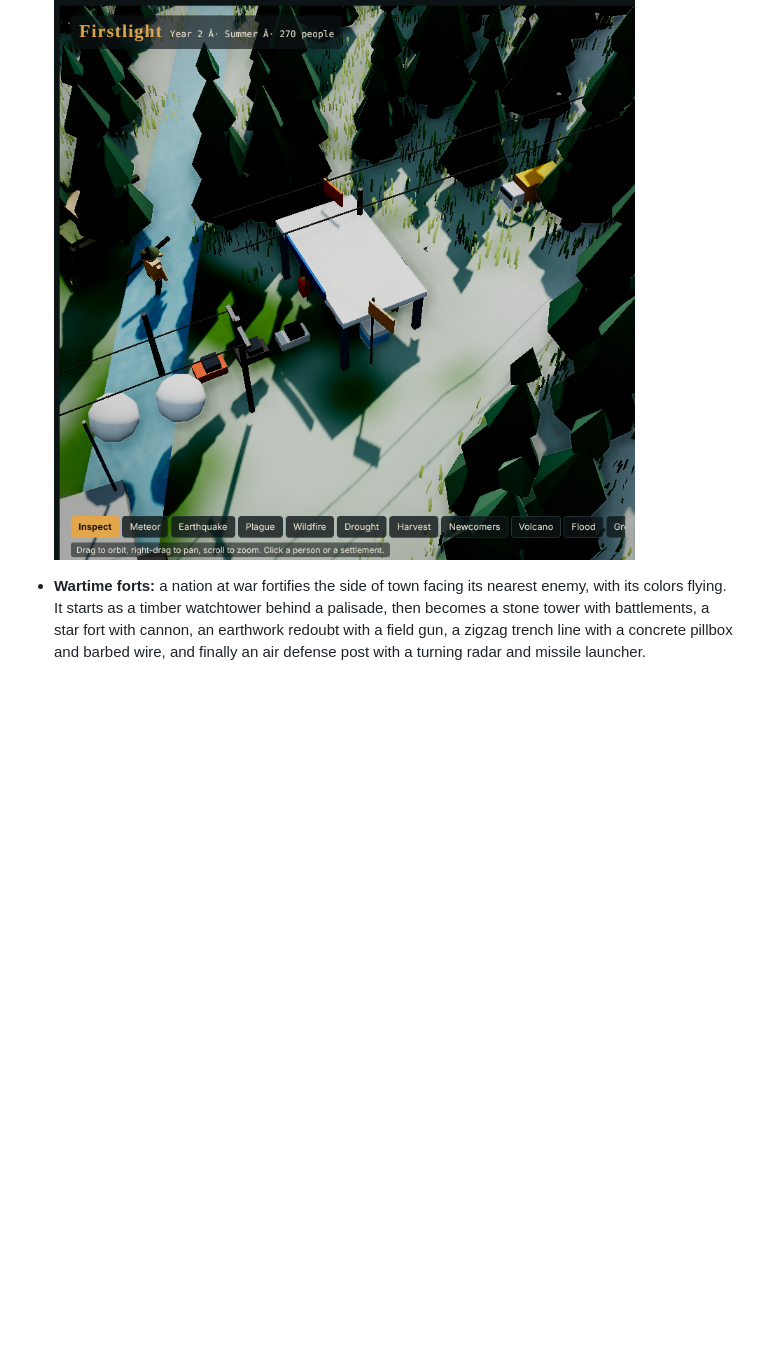
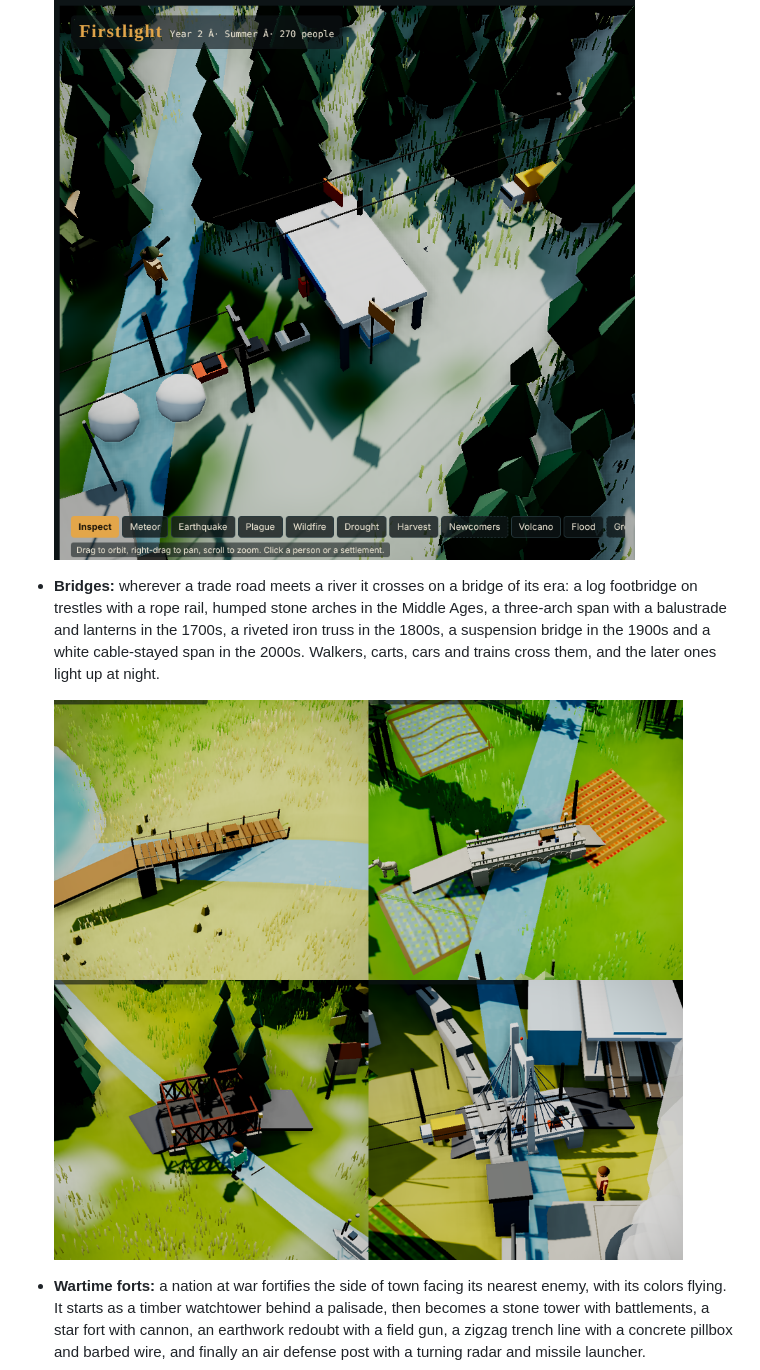
Before and after one commit to salmonA001/firstlight, a Markdown page: README.md, the part around the change. Drawn GitHub-style; pictures changed too: docs/bridges.png (added); blank space fills up the shorter version.

Commit message:
Add era bridges where trade roads cross rivers
Co-Authored-By: Claude Opus 5.5 <noreply@anthropic.com>
Claude-Session: https://claude.ai/code/session_01BnKnKpAQNz5sJcymEDvrxt

```diff
--- a/README.md
+++ b/README.md
@@ -174,6 +174,10 @@ There are **53 technologies** across seven eras. They run from Stone Tools, Fire
 
   ![Border crossing](docs/crossing.png)
 
+- **Bridges:** wherever a trade road meets a river it crosses on a bridge of its era: a log footbridge on trestles with a rope rail, humped stone arches in the Middle Ages, a three-arch span with a balustrade and lanterns in the 1700s, a riveted iron truss in the 1800s, a suspension bridge in the 1900s and a white cable-stayed span in the 2000s. Walkers, carts, cars and trains cross them, and the later ones light up at night.
+
+  ![Bridges](docs/bridges.png)
+
 - **Wartime forts:** a nation at war fortifies the side of town facing its nearest enemy, with its colors flying. It starts as a timber watchtower behind a palisade, then becomes a stone tower with battlements, a star fort with cannon, an earthwork redoubt with a field gun, a zigzag trench line with a concrete pillbox and barbed wire, and finally an air defense post with a turning radar and missile launcher.
 
   ![A stone watchtower flying its nation's flag outside a town at war](docs/fort.png)
```
Also changed, not shown: 1 other file.
